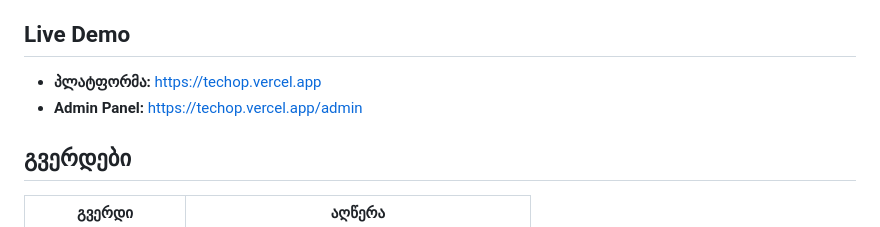
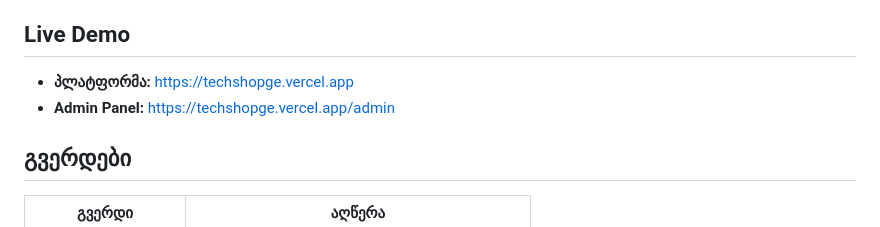
Before and after one commit to lashaghongha1/sabak-frontend, a Markdown page: README.md, the part around the change. GitHub-like rendering.

```diff
--- a/README.md
+++ b/README.md
@@ -8,8 +8,8 @@
 
 ## Live Demo
 
-- **პლატფორმა:** https://techop.vercel.app
-- **Admin Panel:** https://techop.vercel.app/admin
+- **პლატფორმა:** https://techshopge.vercel.app
+- **Admin Panel:** https://techshopge.vercel.app/admin
 
 ## გვერდები
 
```
